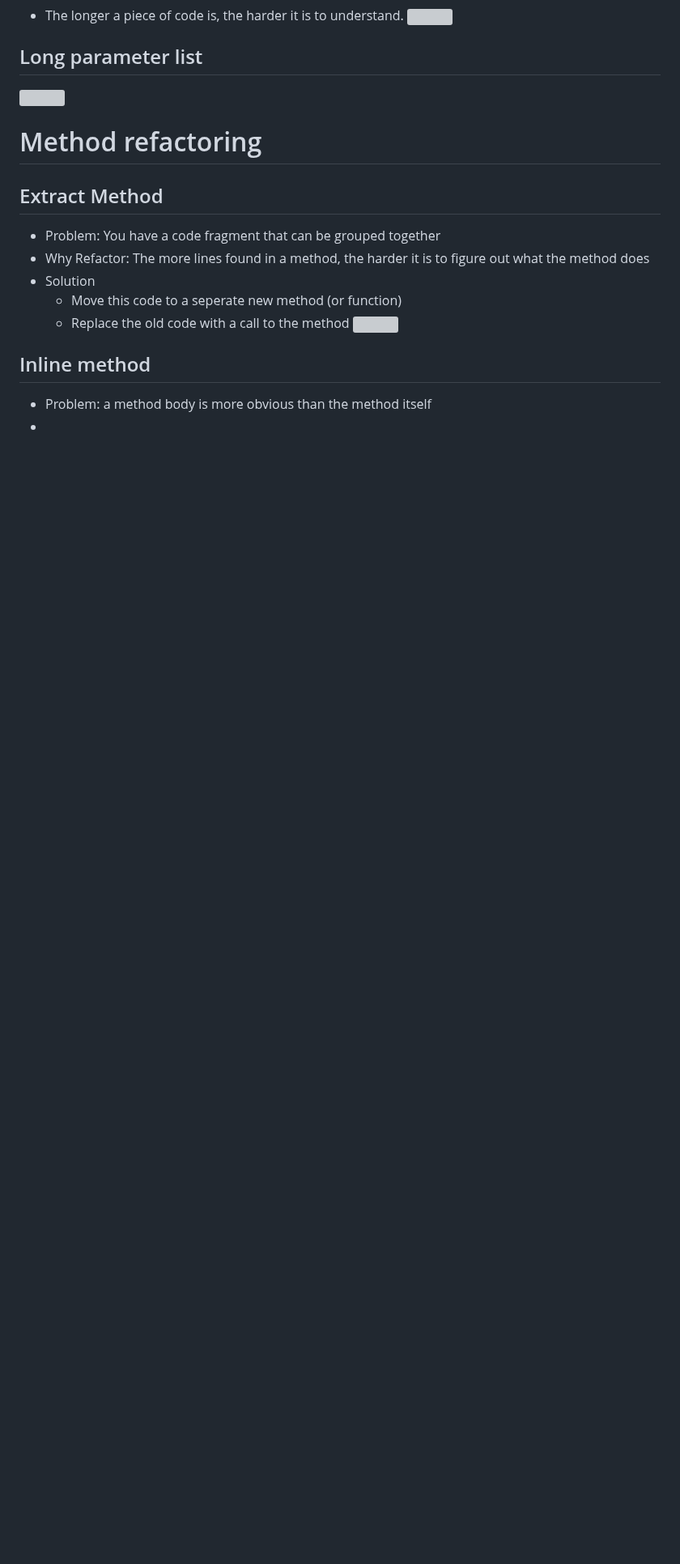
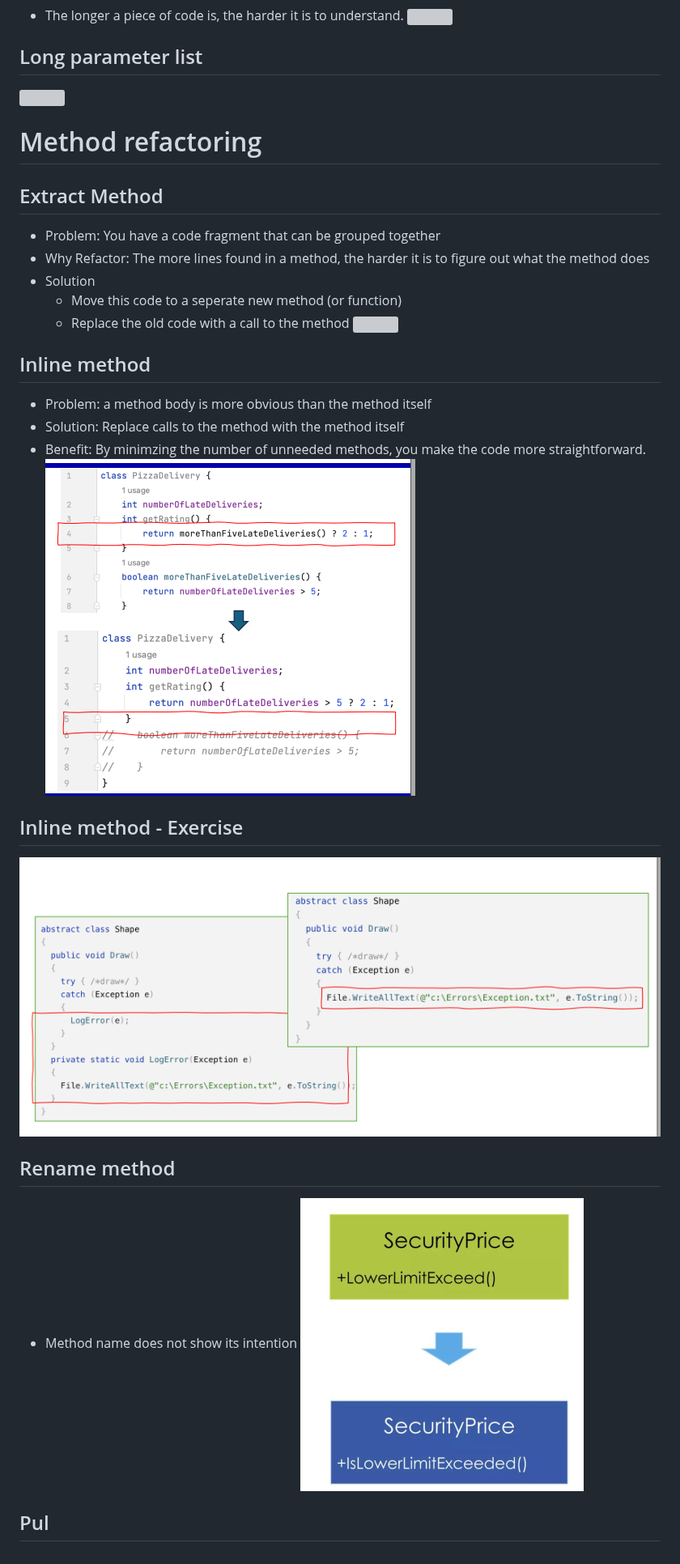
Before and after one commit to melowmolly2/obsidian, a Markdown page: ltnc/8.2-Tái cấu trúc mã nguồn.md, the part around the change. Shown at 81% size. Drawn GitHub-style; pictures changed too: Assets/Pasted image 20260529212103.png (added), Assets/Pasted image 20260529212134.png (added), Assets/Pasted image 20260529212203.png (added); blank space fills up the shorter version; grey boxes are pictures that could not be loaded.

Commit message:
vault backup: 2026-05-29 21:22:08

```diff
--- a/ltnc/8.2-Tái cấu trúc mã nguồn.md
+++ b/ltnc/8.2-Tái cấu trúc mã nguồn.md
@@ -25,4 +25,13 @@
 ![](../Assets/Pasted%20image%2020260529211919.png)
 ## Inline method
 - Problem: a method body is more obvious than the method itself
--
+- Solution: Replace calls to the method with the method itself
+- Benefit: By minimzing the number of unneeded methods, you make the code more straightforward.
+![](../Assets/Pasted%20image%2020260529212103.png)
+## Inline method - Exercise
+![](../Assets/Pasted%20image%2020260529212134.png)
+
+## Rename method
+- Method name does not show its intention
+![](../Assets/Pasted%20image%2020260529212203.png)
+## Pul
```
